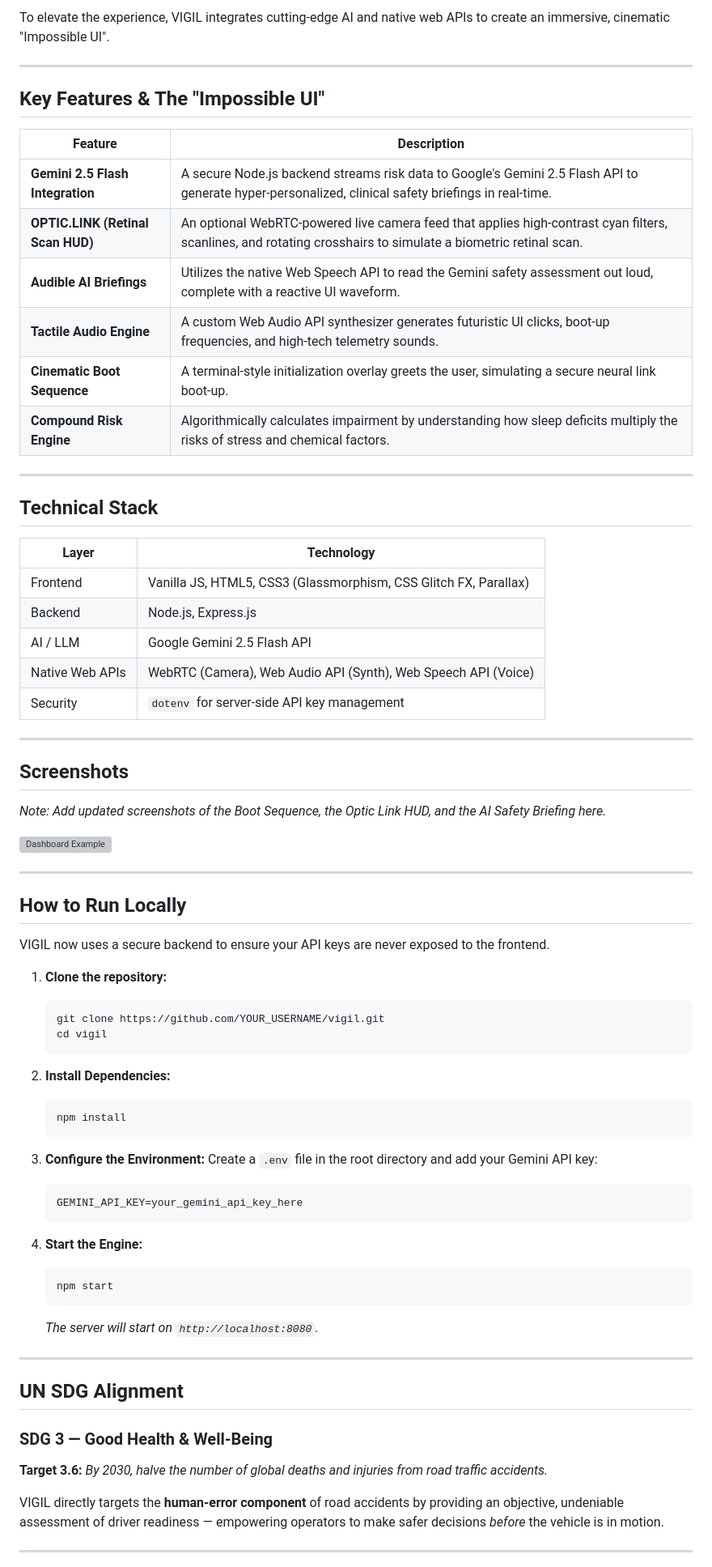
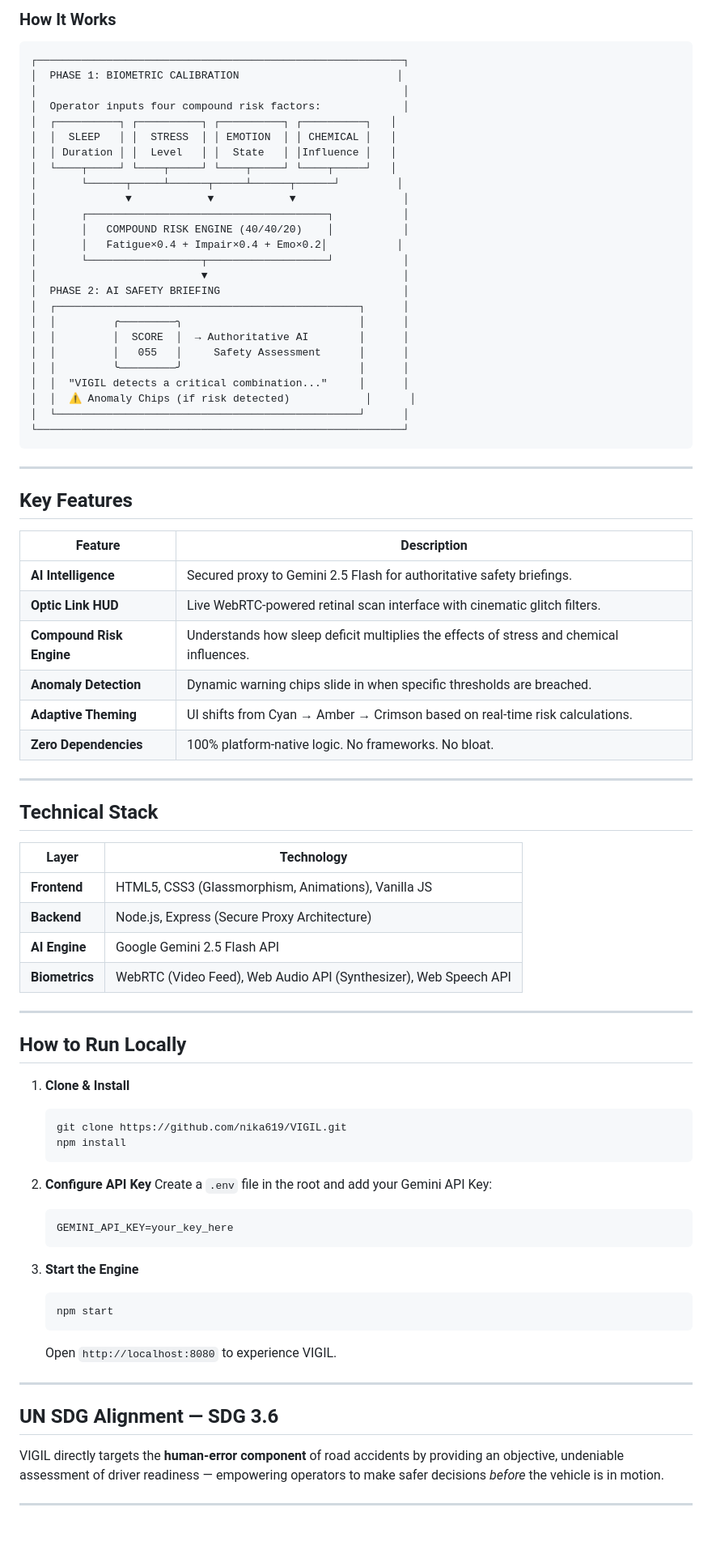
Before and after one commit to nika619/VIGIL-Verify-Impairment.-Guard-Innocent-Lives., a Markdown page: README.md, the part around one of its changes. Shown at 81% size. Rendered like a GitHub page; blank space fills up the shorter version; grey boxes are pictures that could not be loaded.

Commit message:
docs: update README with Optic Link and AI features, add screenshot, and vercel config

````diff
--- a/README.md
+++ b/README.md
@@ -19,18 +37,46 @@ VIGIL is a compound biometric risk engine wrapped in a premium, defense-grade Hu
 
-To elevate the experience, VIGIL integrates cutting-edge AI and native web APIs to create an immersive, cinematic "Impossible UI".
+### How It Works
+
+```
+┌──────────────────────────────────────────────────────────┐
+│  PHASE 1: BIOMETRIC CALIBRATION                         │
+│                                                          │
+│  Operator inputs four compound risk factors:             │
+│  ┌──────────┐ ┌──────────┐ ┌──────────┐ ┌──────────┐   │
+│  │  SLEEP   │ │  STRESS  │ │ EMOTION  │ │ CHEMICAL │   │
+│  │ Duration │ │  Level   │ │  State   │ │Influence │   │
+│  └────┬─────┘ └────┬─────┘ └────┬─────┘ └────┬─────┘   │
+│       └──────┬─────┴──────┬─────┴──────┬──────┘         │
+│              ▼            ▼            ▼                 │
+│       ┌──────────────────────────────────────┐           │
+│       │   COMPOUND RISK ENGINE (40/40/20)    │           │
+│       │   Fatigue×0.4 + Impair×0.4 + Emo×0.2│           │
+│       └──────────────────┬───────────────────┘           │
+│                          ▼                               │
+│  PHASE 2: AI SAFETY BRIEFING                             │
+│  ┌────────────────────────────────────────────────┐      │
+│  │         ╭─────────╮                            │      │
+│  │         │  SCORE  │  → Authoritative AI        │      │
+│  │         │   055   │     Safety Assessment      │      │
+│  │         ╰─────────╯                            │      │
+│  │  "VIGIL detects a critical combination..."     │      │
+│  │  ⚠ Anomaly Chips (if risk detected)            │      │
+│  └────────────────────────────────────────────────┘      │
+└──────────────────────────────────────────────────────────┘
+```
 
 ---
 
-## Key Features & The "Impossible UI"
+## Key Features
 
 | Feature | Description |
 |---|---|
-| **Gemini 2.5 Flash Integration** | A secure Node.js backend streams risk data to Google's Gemini 2.5 Flash API to generate hyper-personalized, clinical safety briefings in real-time. |
-| **OPTIC.LINK (Retinal Scan HUD)** | An optional WebRTC-powered live camera feed that applies high-contrast cyan filters, scanlines, and rotating crosshairs to simulate a biometric retinal scan. |
-| **Audible AI Briefings** | Utilizes the native Web Speech API to read the Gemini safety assessment out loud, complete with a reactive UI waveform. |
-| **Tactile Audio Engine** | A custom Web Audio API synthesizer generates futuristic UI clicks, boot-up frequencies, and high-tech telemetry sounds. |
-| **Cinematic Boot Sequence** | A terminal-style initialization overlay greets the user, simulating a secure neural link boot-up. |
-| **Compound Risk Engine** | Algorithmically calculates impairment by understanding how sleep deficits multiply the risks of stress and chemical factors. |
+| **AI Intelligence** | Secured proxy to Gemini 2.5 Flash for authoritative safety briefings. |
+| **Optic Link HUD** | Live WebRTC-powered retinal scan interface with cinematic glitch filters. |
+| **Compound Risk Engine** | Understands how sleep deficit multiplies the effects of stress and chemical influences. |
+| **Anomaly Detection** | Dynamic warning chips slide in when specific thresholds are breached. |
+| **Adaptive Theming** | UI shifts from Cyan → Amber → Crimson based on real-time risk calculations. |
+| **Zero Dependencies** | 100% platform-native logic. No frameworks. No bloat. |
 
 ---
 
@@ -38,56 +84,36 @@ To elevate the experience, VIGIL integrates cutting-edge AI and native web APIs
 
 | Layer | Technology |
 |---|---|
-| Frontend | Vanilla JS, HTML5, CSS3 (Glassmorphism, CSS Glitch FX, Parallax) |
-| Backend | Node.js, Express.js |
-| AI / LLM | Google Gemini 2.5 Flash API |
-| Native Web APIs | WebRTC (Camera), Web Audio API (Synth), Web Speech API (Voice) |
-| Security | `dotenv` for server-side API key management |
-
----
-
-## Screenshots
-
-*Note: Add updated screenshots of the Boot Sequence, the Optic Link HUD, and the AI Safety Briefing here.*
-
-![Dashboard Example](assets/screenshot-dashboard.png)
+| **Frontend** | HTML5, CSS3 (Glassmorphism, Animations), Vanilla JS |
+| **Backend** | Node.js, Express (Secure Proxy Architecture) |
+| **AI Engine** | Google Gemini 2.5 Flash API |
+| **Biometrics** | WebRTC (Video Feed), Web Audio API (Synthesizer), Web Speech API |
 
 ---
 
 ## How to Run Locally
 
-VIGIL now uses a secure backend to ensure your API keys are never exposed to the frontend.
-
-1. **Clone the repository:**
+1. **Clone & Install**
    ```bash
-   git clone https://github.com/YOUR_USERNAME/vigil.git
-   cd vigil
-   ```
-
-2. **Install Dependencies:**
-   ```bash
+   git clone https://github.com/nika619/VIGIL.git
    npm install
    ```
 
-3. **Configure the Environment:**
-   Create a `.env` file in the root directory and add your Gemini API key:
+2. **Configure API Key**
+   Create a `.env` file in the root and add your Gemini API Key:
    ```env
-   GEMINI_API_KEY=your_gemini_api_key_here
+   GEMINI_API_KEY=your_key_here
    ```
 
-4. **Start the Engine:**
+3. **Start the Engine**
    ```bash
    npm start
    ```
-   *The server will start on `http://localhost:8080`.*
+   Open `http://localhost:8080` to experience VIGIL.
 
 ---
 
-## UN SDG Alignment
-
-### SDG 3 — Good Health & Well-Being
-**Target 3.6:** *By 2030, halve the number of global deaths and injuries from road traffic accidents.*
-
+## UN SDG Alignment — SDG 3.6
 VIGIL directly targets the **human-error component** of road accidents by providing an objective, undeniable assessment of driver readiness — empowering operators to make safer decisions *before* the vehicle is in motion.
 
 ---
````
Also changed, not shown: other parts of README.md (+32 -6 lines), screenshot.png (added), 2 other files.
